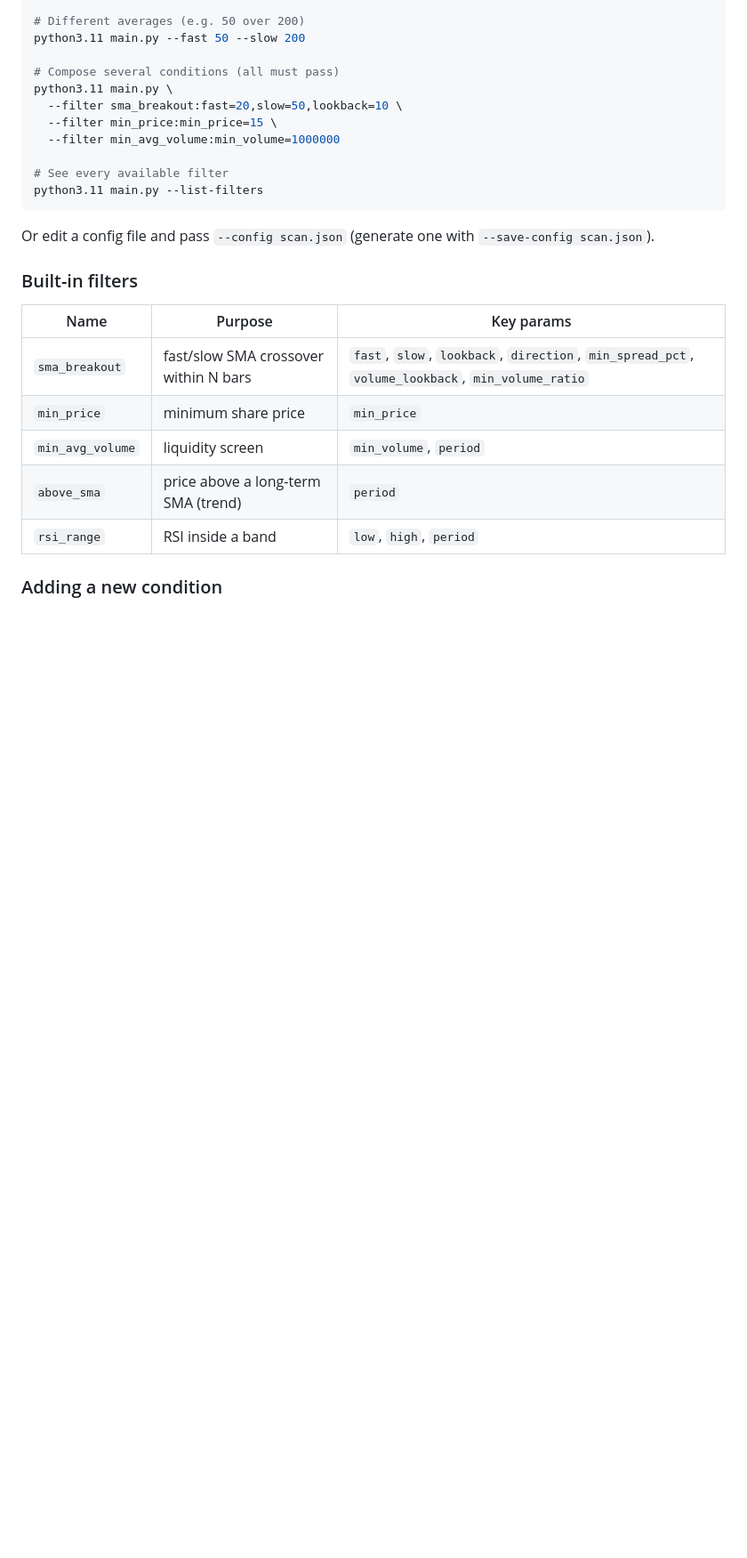
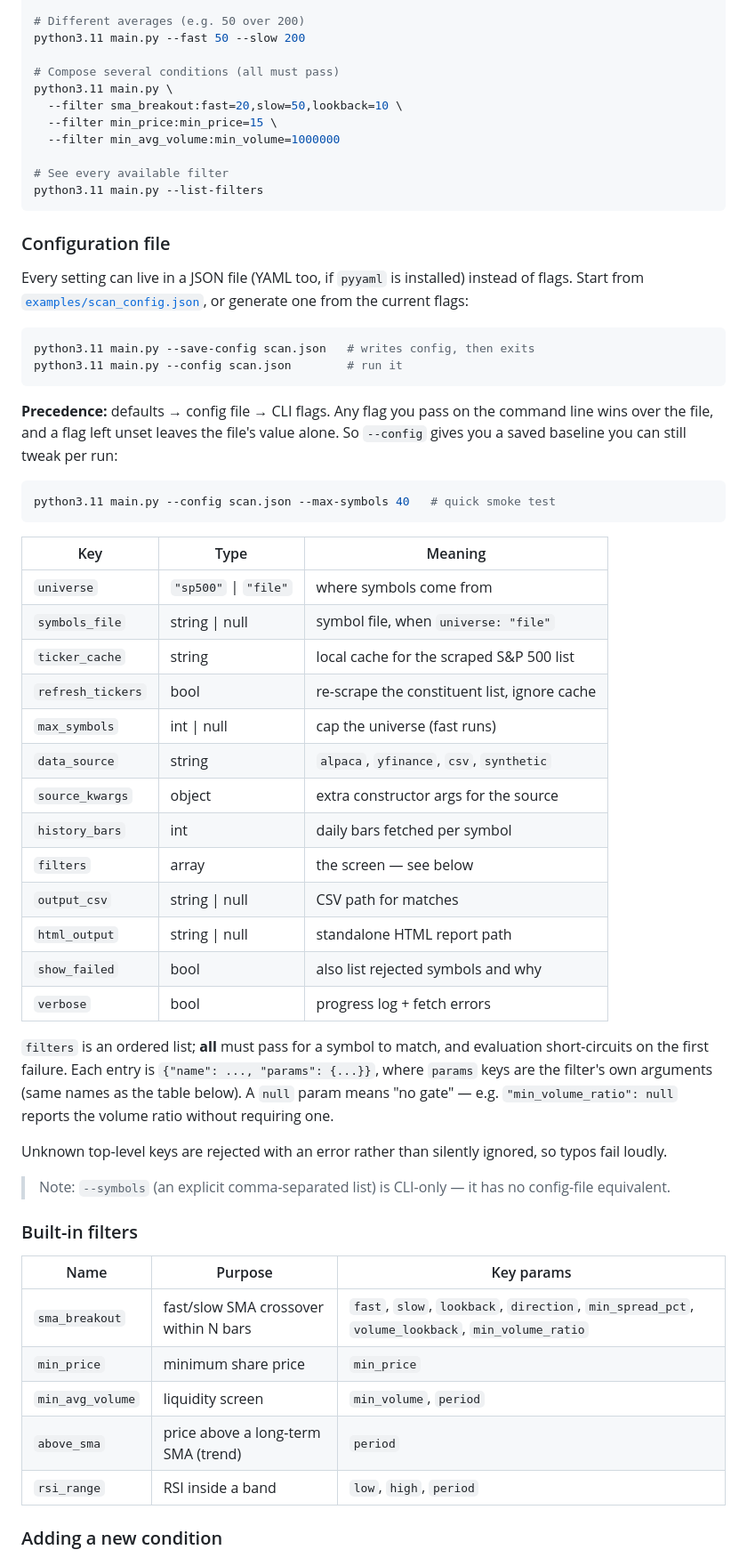
Before and after one commit to edwcheng/sma-breakout-scanner, a Markdown page: README.md, the part around the change. Shown at 89% size. GitHub-like rendering; blank space fills up the shorter version.

Commit message:
Document the JSON/YAML config file in README
examples/scan_config.json existed but was only mentioned in passing. Add a
Configuration file section: --config/--save-config usage, the precedence
chain, a table of all 13 accepted keys, and the filters array semantics.

````diff
--- a/README.md
+++ b/README.md
@@ -94,8 +94,52 @@ python3.11 main.py \
 python3.11 main.py --list-filters
 ```
 
-Or edit a config file and pass `--config scan.json`
-(generate one with `--save-config scan.json`).
+### Configuration file
+
+Every setting can live in a JSON file (YAML too, if `pyyaml` is installed)
+instead of flags. Start from [`examples/scan_config.json`](examples/scan_config.json),
+or generate one from the current flags:
+
+```bash
+python3.11 main.py --save-config scan.json   # writes config, then exits
+python3.11 main.py --config scan.json        # run it
+```
+
+**Precedence:** defaults → config file → CLI flags. Any flag you pass on the
+command line wins over the file, and a flag left unset leaves the file's value
+alone. So `--config` gives you a saved baseline you can still tweak per run:
+
+```bash
+python3.11 main.py --config scan.json --max-symbols 40   # quick smoke test
+```
+
+| Key | Type | Meaning |
+|---|---|---|
+| `universe` | `"sp500"` \| `"file"` | where symbols come from |
+| `symbols_file` | string \| null | symbol file, when `universe: "file"` |
+| `ticker_cache` | string | local cache for the scraped S&P 500 list |
+| `refresh_tickers` | bool | re-scrape the constituent list, ignore cache |
+| `max_symbols` | int \| null | cap the universe (fast runs) |
+| `data_source` | string | `alpaca`, `yfinance`, `csv`, `synthetic` |
+| `source_kwargs` | object | extra constructor args for the source |
+| `history_bars` | int | daily bars fetched per symbol |
+| `filters` | array | the screen — see below |
+| `output_csv` | string \| null | CSV path for matches |
+| `html_output` | string \| null | standalone HTML report path |
+| `show_failed` | bool | also list rejected symbols and why |
+| `verbose` | bool | progress log + fetch errors |
+
+`filters` is an ordered list; **all** must pass for a symbol to match, and
+evaluation short-circuits on the first failure. Each entry is
+`{"name": ..., "params": {...}}`, where `params` keys are the filter's own
+arguments (same names as the table below). A `null` param means "no gate" —
+e.g. `"min_volume_ratio": null` reports the volume ratio without requiring one.
+
+Unknown top-level keys are rejected with an error rather than silently ignored,
+so typos fail loudly.
+
+> Note: `--symbols` (an explicit comma-separated list) is CLI-only — it has no
+> config-file equivalent.
 
 ### Built-in filters
 
````
